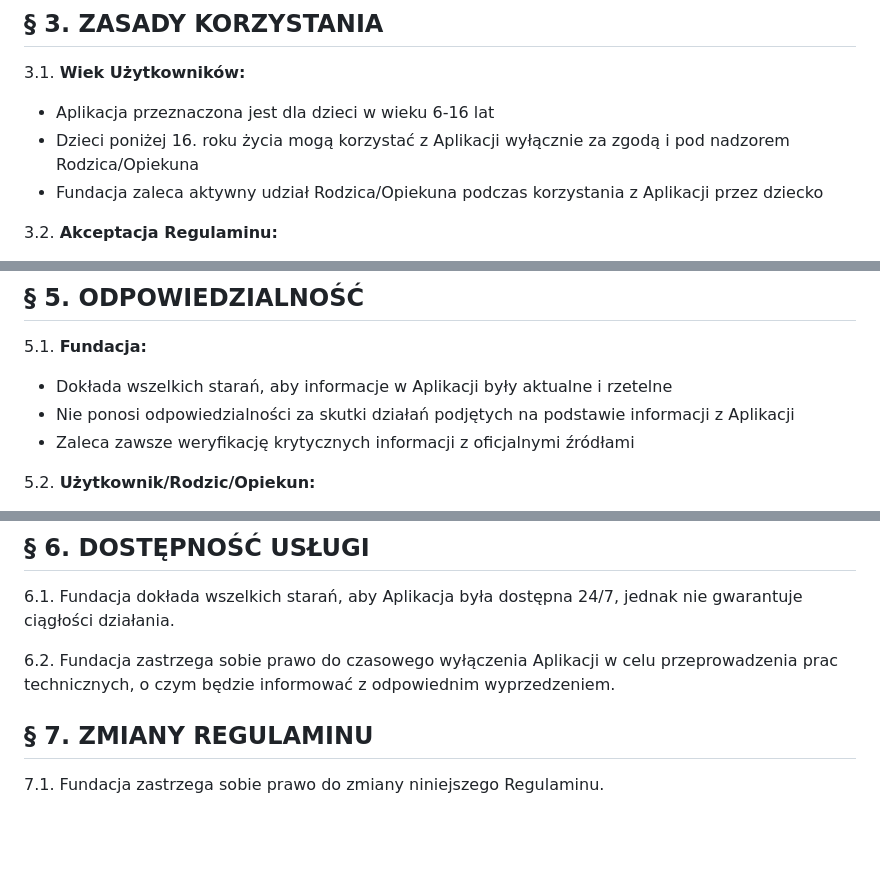
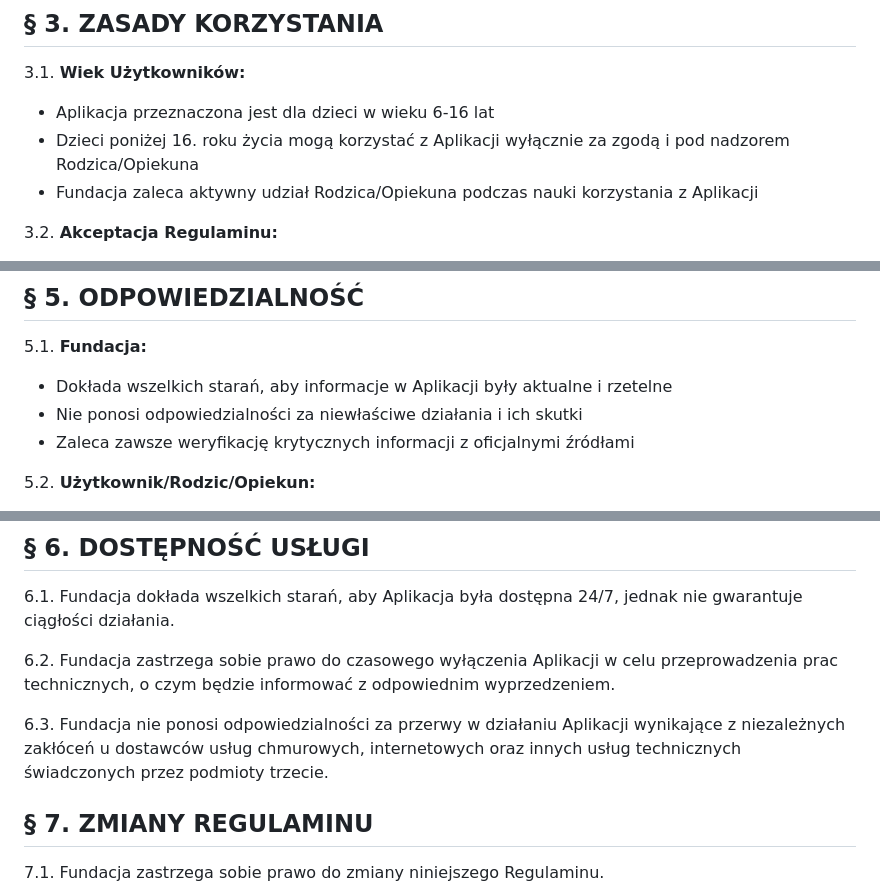
Before and after one commit to PiotrStyla/Bezpieczny_pomocnik, a Markdown page: legal/REGULAMIN.md, 3 parts joined by grey strips. GitHub-like rendering; blank space fills up the shorter version.

Commit message:
📝 FIX: Regulamin corrections per legal review
🔧 Address format correction:
- (30-404) → 30-404 Kraków (proper postal code format)

👨‍👩‍👧‍👦 Parental guidance clarification:
- 'podczas korzystania z Aplikacji przez dziecko'
→ 'podczas nauki korzystania z Aplikacji'
(More specific - focuses on learning phase)

⚖️ Liability scope refinement:
- 'za skutki działań podjętych na podstawie informacji z Aplikacji'
→ 'za niewłaściwe działania i ich skutki'
(Clearer scope of Foundation's non-liability)

☁️ Added cloud service disclaimer (§6.3):
- Foundation not liable for interruptions from cloud providers
- Covers external technical service disruptions
- Protects against third-party infrastructure issues

🎯 Legal precision improvements:
- More specific language around parental supervision
- Clearer liability boundaries
- Better coverage of technical dependencies
- Professional postal code formatting

Ready for final legal approval! ⚖️

```diff
--- a/legal/REGULAMIN.md
+++ b/legal/REGULAMIN.md
@@ -30,7 +30,7 @@
 3.1. **Wiek Użytkowników:**
 - Aplikacja przeznaczona jest dla dzieci w wieku 6-16 lat
 - Dzieci poniżej 16. roku życia mogą korzystać z Aplikacji wyłącznie za zgodą i pod nadzorem Rodzica/Opiekuna
-- Fundacja zaleca aktywny udział Rodzica/Opiekuna podczas korzystania z Aplikacji przez dziecko
+- Fundacja zaleca aktywny udział Rodzica/Opiekuna podczas nauki korzystania z Aplikacji
 
 3.2. **Akceptacja Regulaminu:**
 - Korzystanie z Aplikacji oznacza akceptację niniejszego Regulaminu
@@ -62,7 +62,7 @@ Rodzice/Opiekunowie mogą zgłaszać wszelkie obawy dotyczące Aplikacji na adre
 
 5.1. **Fundacja:**
 - Dokłada wszelkich starań, aby informacje w Aplikacji były aktualne i rzetelne
-- Nie ponosi odpowiedzialności za skutki działań podjętych na podstawie informacji z Aplikacji
+- Nie ponosi odpowiedzialności za niewłaściwe działania i ich skutki
 - Zaleca zawsze weryfikację krytycznych informacji z oficjalnymi źródłami
 
 5.2. **Użytkownik/Rodzic/Opiekun:**
@@ -75,6 +75,8 @@ Rodzice/Opiekunowie mogą zgłaszać wszelkie obawy dotyczące Aplikacji na adre
 6.1. Fundacja dokłada wszelkich starań, aby Aplikacja była dostępna 24/7, jednak nie gwarantuje ciągłości działania.
 
 6.2. Fundacja zastrzega sobie prawo do czasowego wyłączenia Aplikacji w celu przeprowadzenia prac technicznych, o czym będzie informować z odpowiednim wyprzedzeniem.
+
+6.3. Fundacja nie ponosi odpowiedzialności za przerwy w działaniu Aplikacji wynikające z niezależnych zakłóceń u dostawców usług chmurowych, internetowych oraz innych usług technicznych świadczonych przez podmioty trzecie.
 
 ## § 7. ZMIANY REGULAMINU
 
```
Also changed, not shown: other parts of legal/REGULAMIN.md (+1 -1 lines).
